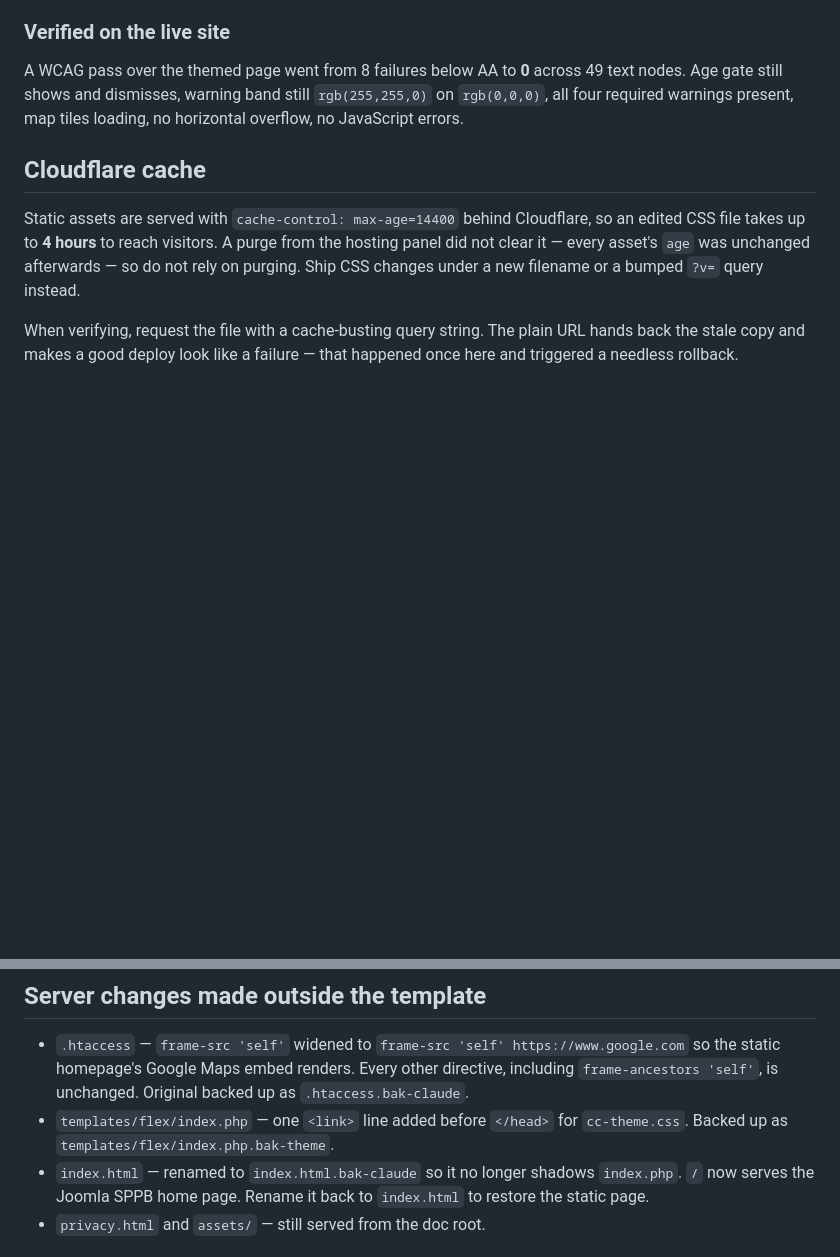
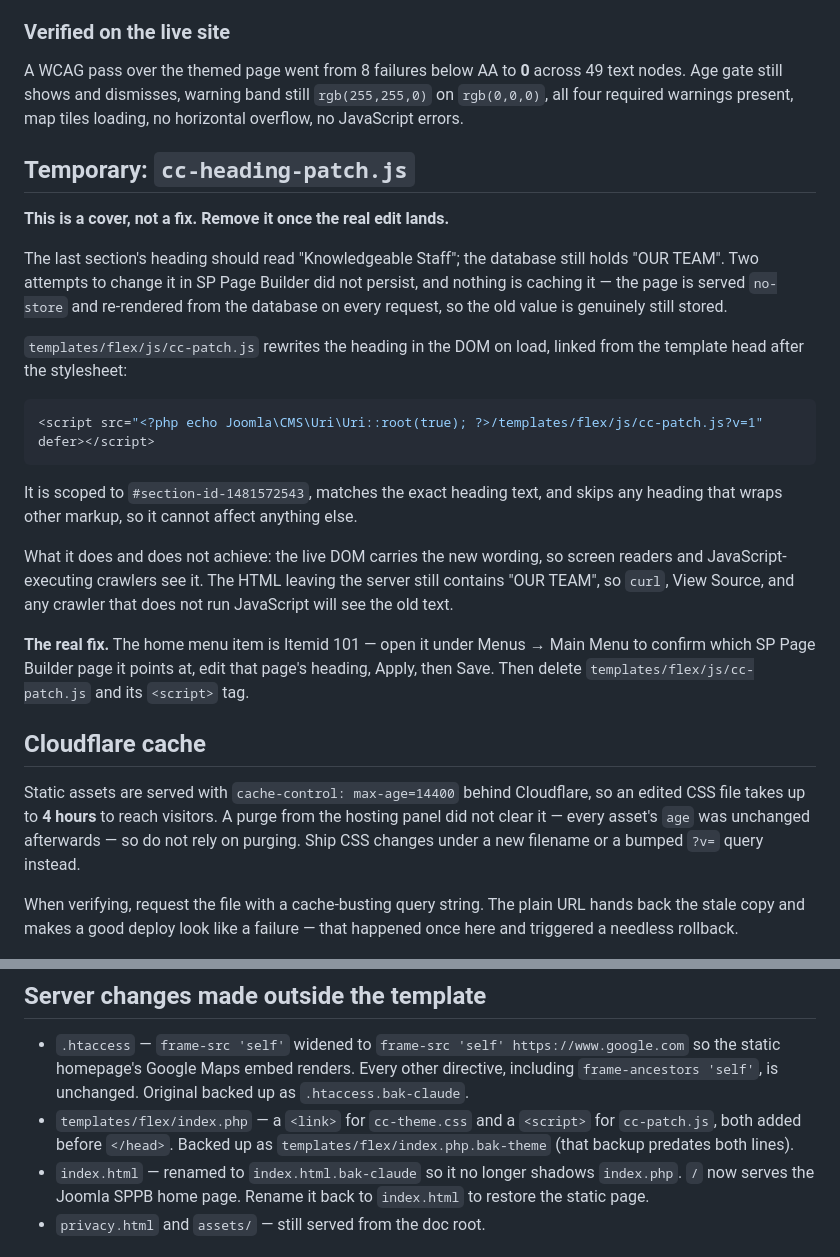
Before and after one commit to Nasserbklyn/abdullah-amer-wedding, a Markdown page: joomla/INSTALL.md, 2 parts joined by grey strips. Rendered like a GitHub page; blank space fills up the shorter version.

Commit message:
Document the heading patch and how to remove it
Records that cc-patch.js is a temporary DOM rewrite standing in for a database
value, exactly what it does and does not achieve for crawlers and screen
readers, and the steps to make the real edit (Itemid 101 identifies the home
page) and then delete it.

Co-Authored-By: Claude Fable 5 <noreply@anthropic.com>
Claude-Session: https://claude.ai/code/session_01Rr2tLyteFGKD7P33tEHntn

````diff
--- a/joomla/INSTALL.md
+++ b/joomla/INSTALL.md
@@ -99,6 +99,36 @@ A WCAG pass over the themed page went from 8 failures below AA to **0** across
 `rgb(255,255,0)` on `rgb(0,0,0)`, all four required warnings present, map tiles
 loading, no horizontal overflow, no JavaScript errors.
 
+## Temporary: `cc-heading-patch.js`
+
+**This is a cover, not a fix. Remove it once the real edit lands.**
+
+The last section's heading should read "Knowledgeable Staff"; the database
+still holds "OUR TEAM". Two attempts to change it in SP Page Builder did not
+persist, and nothing is caching it — the page is served `no-store` and
+re-rendered from the database on every request, so the old value is genuinely
+still stored.
+
+`templates/flex/js/cc-patch.js` rewrites the heading in the DOM on load,
+linked from the template head after the stylesheet:
+
+```php
+<script src="<?php echo Joomla\CMS\Uri\Uri::root(true); ?>/templates/flex/js/cc-patch.js?v=1" defer></script>
+```
+
+It is scoped to `#section-id-1481572543`, matches the exact heading text, and
+skips any heading that wraps other markup, so it cannot affect anything else.
+
+What it does and does not achieve: the live DOM carries the new wording, so
+screen readers and JavaScript-executing crawlers see it. The HTML leaving the
+server still contains "OUR TEAM", so `curl`, View Source, and any crawler that
+does not run JavaScript will see the old text.
+
+**The real fix.** The home menu item is Itemid 101 — open it under Menus →
+Main Menu to confirm which SP Page Builder page it points at, edit that page's
+heading, Apply, then Save. Then delete `templates/flex/js/cc-patch.js` and its
+`<script>` tag.
+
 ## Cloudflare cache
 
 Static assets are served with `cache-control: max-age=14400` behind Cloudflare,
@@ -117,8 +147,9 @@ that happened once here and triggered a needless rollback.
   `frame-src 'self' https://www.google.com` so the static homepage's Google
   Maps embed renders. Every other directive, including `frame-ancestors 'self'`,
   is unchanged. Original backed up as `.htaccess.bak-claude`.
-- `templates/flex/index.php` — one `<link>` line added before `</head>` for
-  `cc-theme.css`. Backed up as `templates/flex/index.php.bak-theme`.
+- `templates/flex/index.php` — a `<link>` for `cc-theme.css` and a `<script>`
+  for `cc-patch.js`, both added before `</head>`. Backed up as
+  `templates/flex/index.php.bak-theme` (that backup predates both lines).
 - `index.html` — renamed to `index.html.bak-claude` so it no longer shadows
   `index.php`. `/` now serves the Joomla SPPB home page. Rename it back to
   `index.html` to restore the static page.
````
